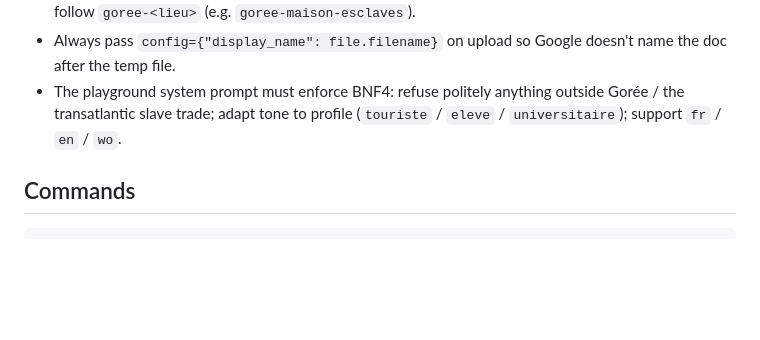
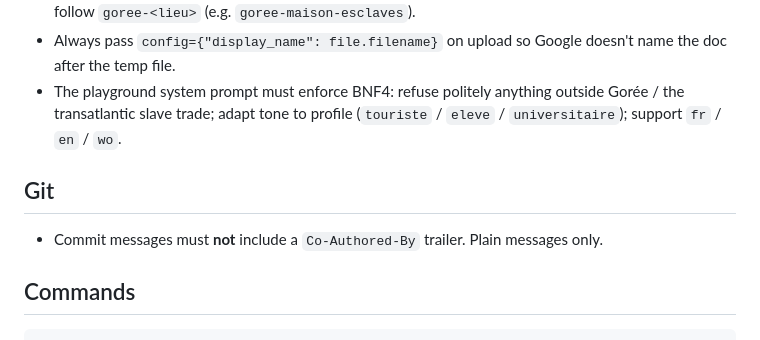
Before and after one commit to Jonathandu241/rag_dashboard, a Markdown page: CLAUDE.md, the part around the change. Drawn GitHub-style; blank space fills up the shorter version.

Commit message:
docs: interdire le trailer Co-Authored-By dans les commits

```diff
--- a/CLAUDE.md
+++ b/CLAUDE.md
@@ -11,6 +11,10 @@ Key constraints from `AGENTS.md` worth repeating:
 - One File Search Store per monument / museum room (strict compartmentalization). Store display names follow `goree-<lieu>` (e.g. `goree-maison-esclaves`).
 - Always pass `config={"display_name": file.filename}` on upload so Google doesn't name the doc after the temp file.
 - The playground system prompt must enforce BNF4: refuse politely anything outside Gorée / the transatlantic slave trade; adapt tone to profile (`touriste` / `eleve` / `universitaire`); support `fr` / `en` / `wo`.
+
+## Git
+
+- Commit messages must **not** include a `Co-Authored-By` trailer. Plain messages only.
 
 ## Commands
 
```
